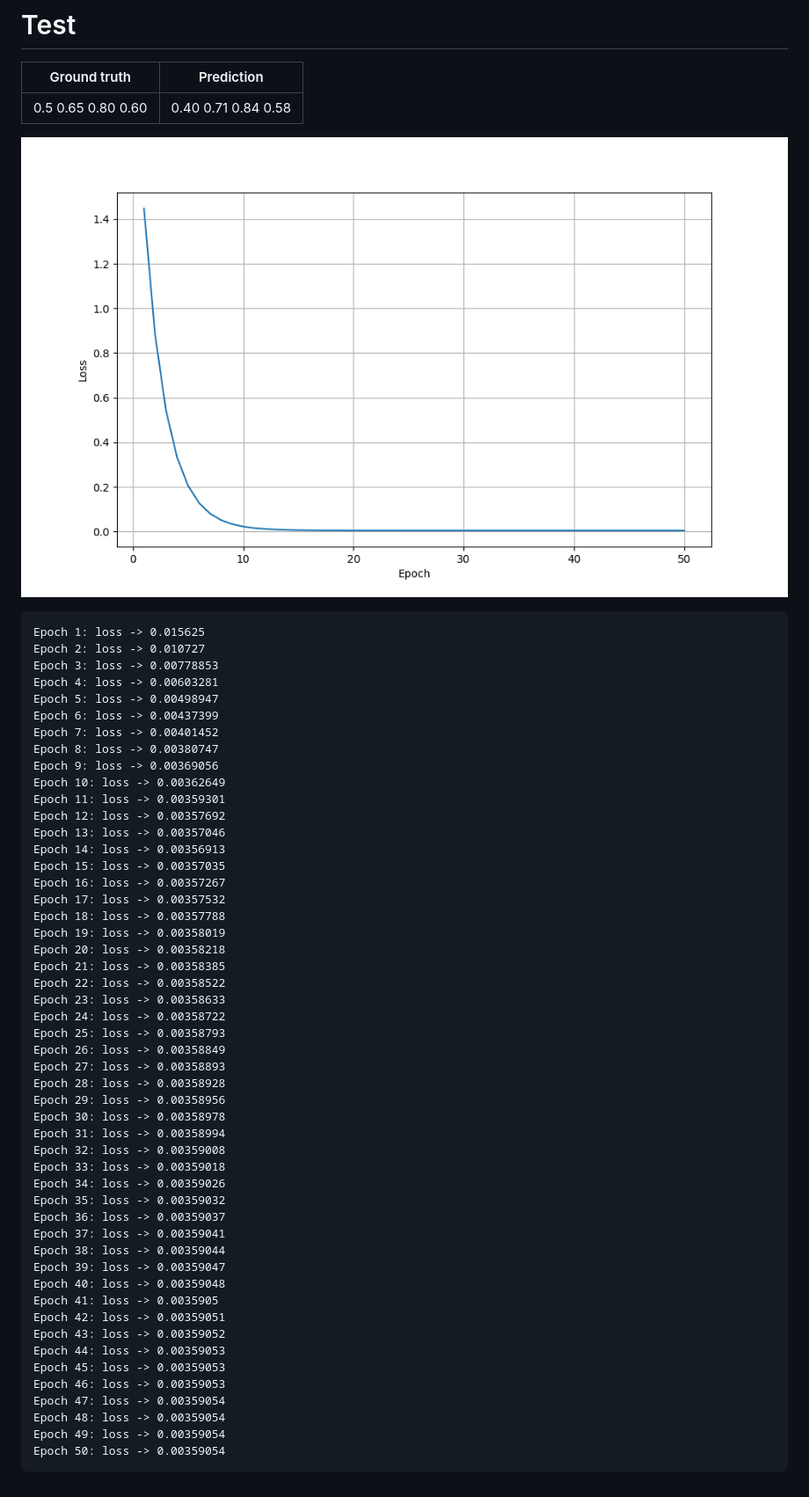
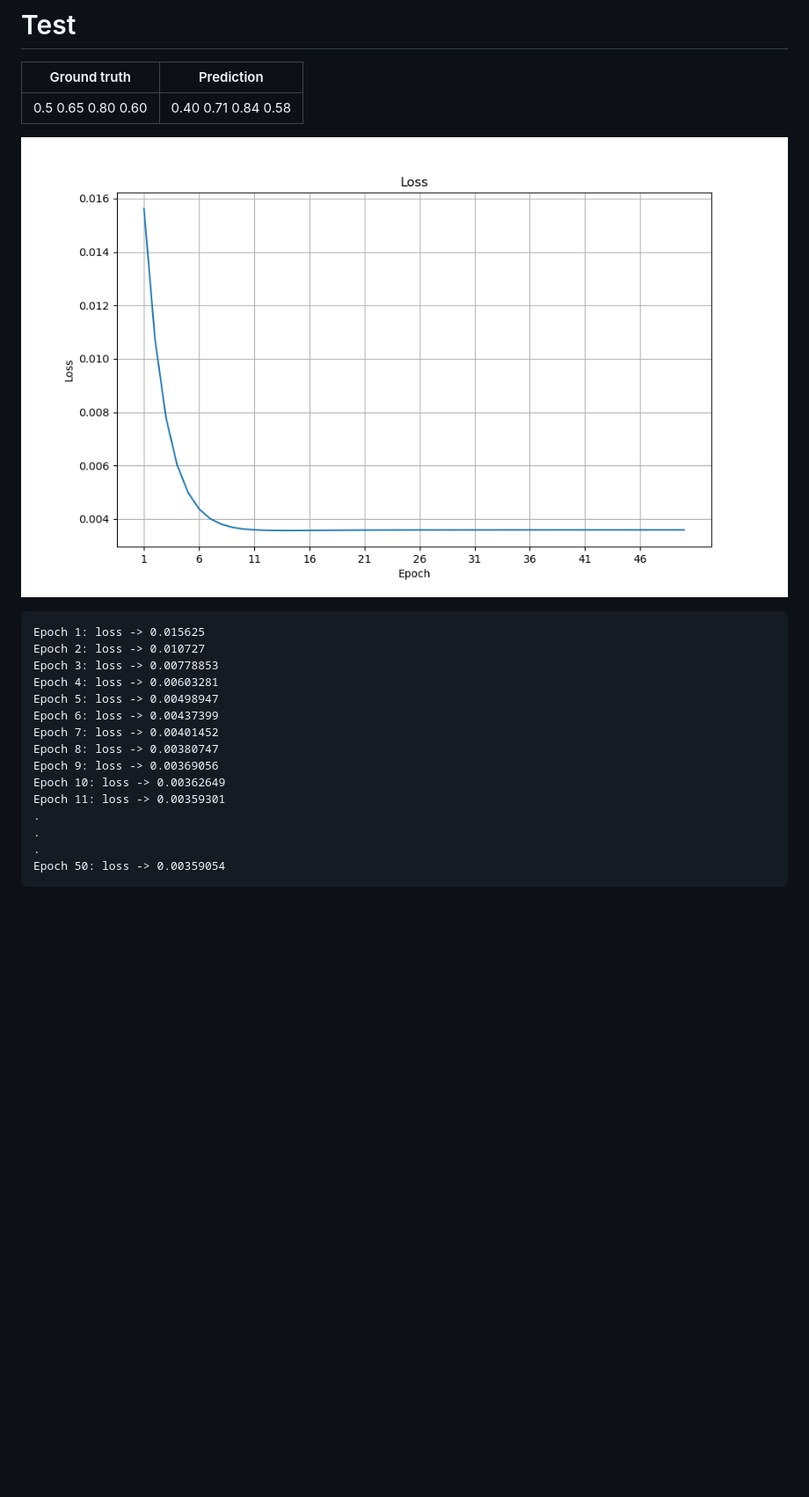
Before and after one commit to MorcilloSanz/LinearRegression, a Markdown page: README.md, the part around the change. Shown: that part at 88% size. GitHub-like rendering; pictures changed too: img/loss.png; blank space fills up the shorter version.

````diff
--- a/README.md
+++ b/README.md
@@ -42,43 +42,8 @@ Epoch 8: loss -> 0.00380747
 Epoch 9: loss -> 0.00369056
 Epoch 10: loss -> 0.00362649
 Epoch 11: loss -> 0.00359301
-Epoch 12: loss -> 0.00357692
-Epoch 13: loss -> 0.00357046
-Epoch 14: loss -> 0.00356913
-Epoch 15: loss -> 0.00357035
-Epoch 16: loss -> 0.00357267
-Epoch 17: loss -> 0.00357532
-Epoch 18: loss -> 0.00357788
-Epoch 19: loss -> 0.00358019
-Epoch 20: loss -> 0.00358218
-Epoch 21: loss -> 0.00358385
-Epoch 22: loss -> 0.00358522
-Epoch 23: loss -> 0.00358633
-Epoch 24: loss -> 0.00358722
-Epoch 25: loss -> 0.00358793
-Epoch 26: loss -> 0.00358849
-Epoch 27: loss -> 0.00358893
-Epoch 28: loss -> 0.00358928
-Epoch 29: loss -> 0.00358956
-Epoch 30: loss -> 0.00358978
-Epoch 31: loss -> 0.00358994
-Epoch 32: loss -> 0.00359008
-Epoch 33: loss -> 0.00359018
-Epoch 34: loss -> 0.00359026
-Epoch 35: loss -> 0.00359032
-Epoch 36: loss -> 0.00359037
-Epoch 37: loss -> 0.00359041
-Epoch 38: loss -> 0.00359044
-Epoch 39: loss -> 0.00359047
-Epoch 40: loss -> 0.00359048
-Epoch 41: loss -> 0.0035905
-Epoch 42: loss -> 0.00359051
-Epoch 43: loss -> 0.00359052
-Epoch 44: loss -> 0.00359053
-Epoch 45: loss -> 0.00359053
-Epoch 46: loss -> 0.00359053
-Epoch 47: loss -> 0.00359054
-Epoch 48: loss -> 0.00359054
-Epoch 49: loss -> 0.00359054
+.
+.
+.
 Epoch 50: loss -> 0.00359054
 ```
````
